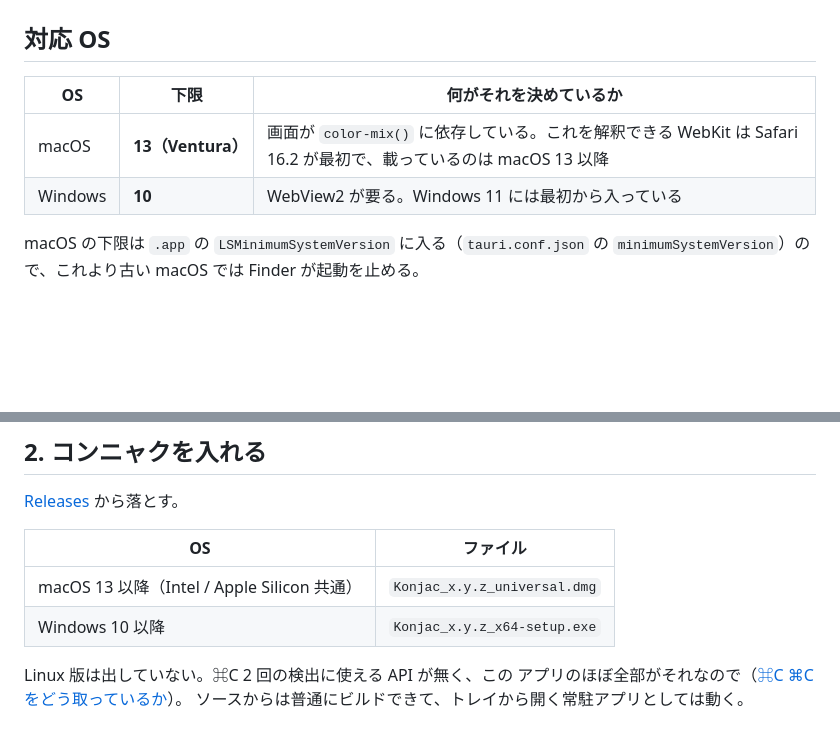
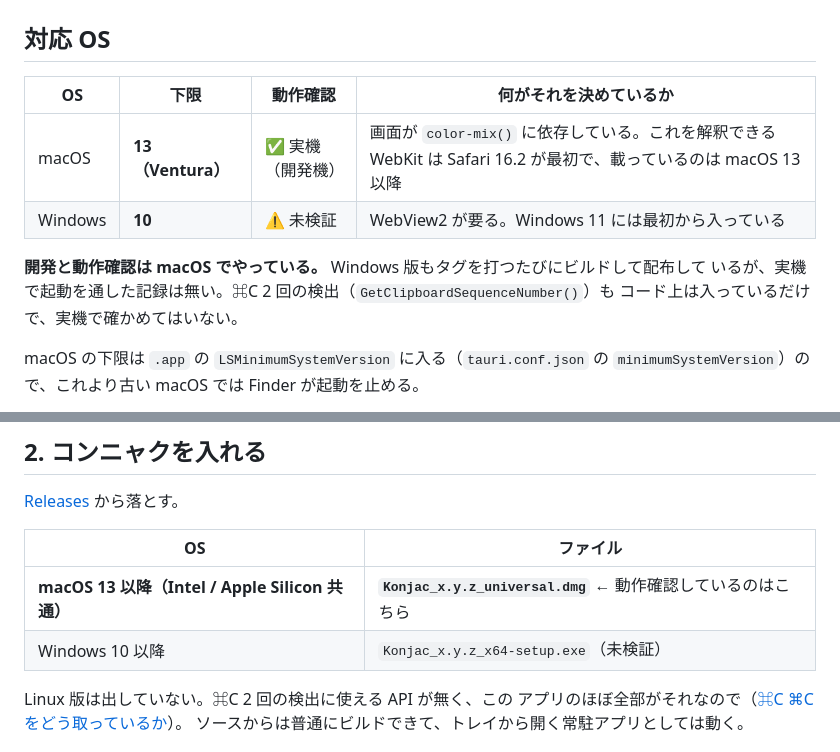
Before and after one commit to hashibadaiki/konjac, a Markdown page: docs/install.md, 2 parts joined by grey strips. Rendered like a GitHub page; blank space fills up the shorter version.

```diff
--- a/docs/install.md
+++ b/docs/install.md
@@ -2,10 +2,14 @@
 
 ## 対応 OS
 
-| OS | 下限 | 何がそれを決めているか |
-|---|---|---|
-| macOS | **13（Ventura）** | 画面が `color-mix()` に依存している。これを解釈できる WebKit は Safari 16.2 が最初で、載っているのは macOS 13 以降 |
-| Windows | **10** | WebView2 が要る。Windows 11 には最初から入っている |
+| OS | 下限 | 動作確認 | 何がそれを決めているか |
+|---|---|---|---|
+| macOS | **13（Ventura）** | ✅ 実機（開発機） | 画面が `color-mix()` に依存している。これを解釈できる WebKit は Safari 16.2 が最初で、載っているのは macOS 13 以降 |
+| Windows | **10** | ⚠️ 未検証 | WebView2 が要る。Windows 11 には最初から入っている |
+
+**開発と動作確認は macOS でやっている。** Windows 版もタグを打つたびにビルドして配布して
+いるが、実機で起動を通した記録は無い。⌘C 2 回の検出（`GetClipboardSequenceNumber()`）も
+コード上は入っているだけで、実機で確かめてはいない。
 
 macOS の下限は `.app` の `LSMinimumSystemVersion` に入る（`tauri.conf.json` の
 `minimumSystemVersion`）ので、これより古い macOS では Finder が起動を止める。
@@ -36,8 +40,8 @@ claude          # 起動して、サブスクのアカウントでログイン
 
 | OS | ファイル |
 |---|---|
-| macOS 13 以降（Intel / Apple Silicon 共通） | `Konjac_x.y.z_universal.dmg` |
-| Windows 10 以降 | `Konjac_x.y.z_x64-setup.exe` |
+| **macOS 13 以降（Intel / Apple Silicon 共通）** | **`Konjac_x.y.z_universal.dmg`** ← 動作確認しているのはこちら |
+| Windows 10 以降 | `Konjac_x.y.z_x64-setup.exe`（未検証） |
 
 Linux 版は出していない。⌘C 2 回の検出に使える API が無く、この
 アプリのほぼ全部がそれなので（[⌘C ⌘C をどう取っているか](how-it-works.md#c-c-をどう取っているか)）。
```
Also changed, not shown: README.md (+27 -4 lines).
